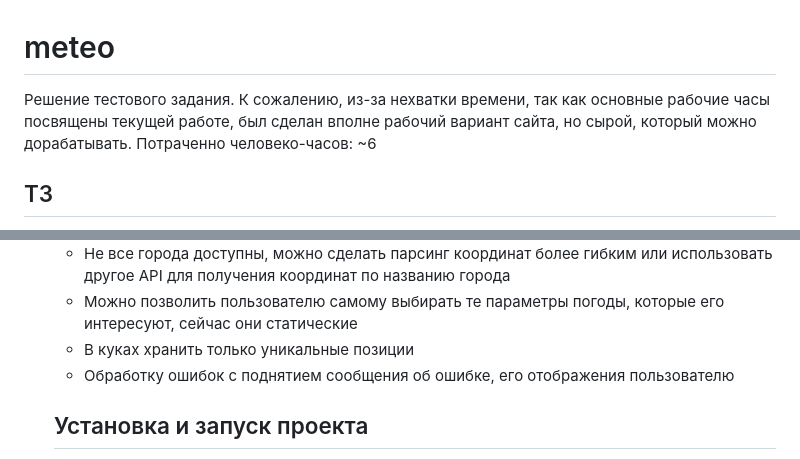
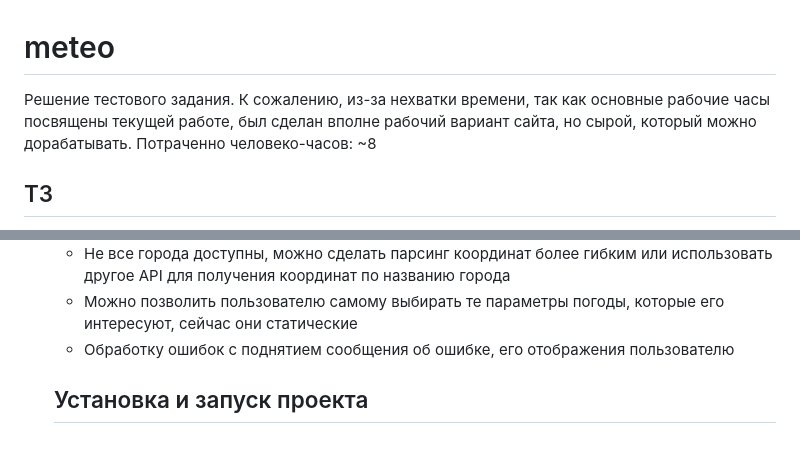
Before and after one commit to Tenrai-chi/meteo, a Markdown page: README.md, 2 parts joined by grey strips. Drawn GitHub-style.

```diff
--- a/README.md
+++ b/README.md
@@ -1,5 +1,5 @@
 # meteo
-Решение тестового задания. К сожалению, из-за нехватки времени, так как основные рабочие часы посвящены текущей работе, был сделан вполне рабочий вариант сайта, но сырой, который можно дорабатывать. Потраченно человеко-часов: ~6
+Решение тестового задания. К сожалению, из-за нехватки времени, так как основные рабочие часы посвящены текущей работе, был сделан вполне рабочий вариант сайта, но сырой, который можно дорабатывать. Потраченно человеко-часов: ~8
 
 ## ТЗ
 Создать сайт, где пользователь вводит название города и получается прогноз погоды на ближайшее время:
@@ -22,7 +22,6 @@
   * Сохранение пользователей в бд для статистики и хранения информации о городах. Сейчас города, которые искал пользователь хранятся в куках
   * Не все города доступны, можно сделать парсинг координат более гибким или использовать другое API для получения координат по названию города
   * Можно позволить пользователю самому выбирать те параметры погоды, которые его интересуют, сейчас они статические
-  * В куках хранить только уникальные позиции
   * Обработку ошибок с поднятием сообщения об ошибке, его отображения пользователю
   ## Установка и запуск проекта
   Проверьте установлен ли Docker
```
